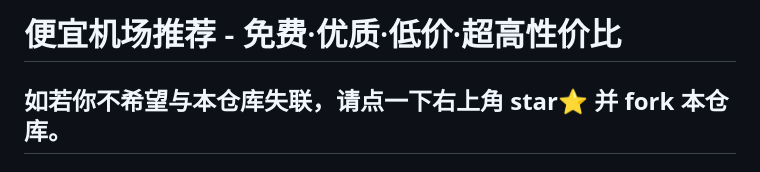
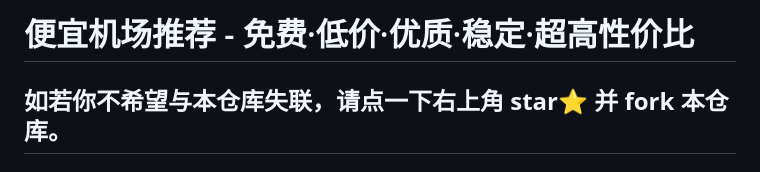
Before and after one commit to vfdeclnc/cheap-vpn-airport, a Markdown page: README.md, the part around the change. Rendered like a GitHub page.

```diff
--- a/README.md
+++ b/README.md
@@ -1,4 +1,4 @@
-# 便宜机场推荐 - 免费·优质·低价·超高性价比
+# 便宜机场推荐 - 免费·低价·优质·稳定·超高性价比
 
 如若你不希望与本仓库失联，请点一下右上角  **star**⭐  并  **fork**  本仓库。
 ---
```
